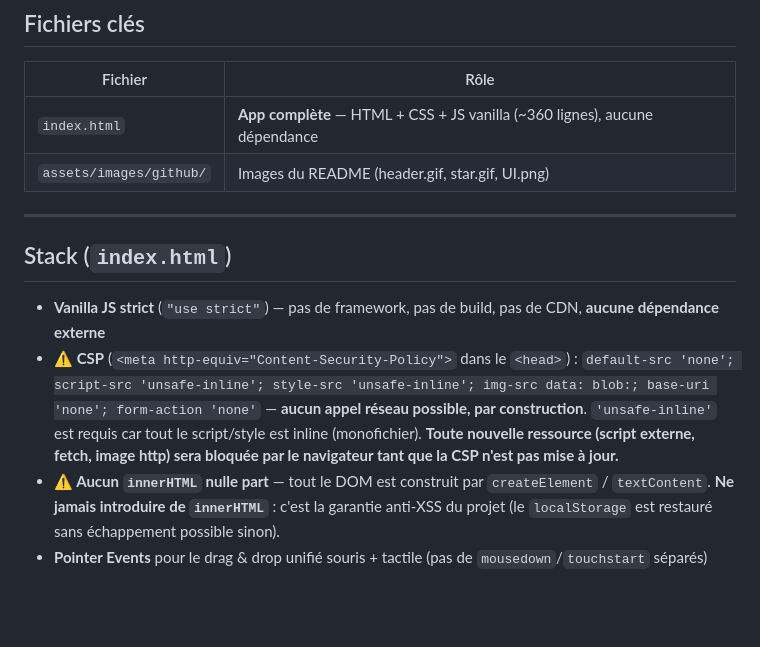
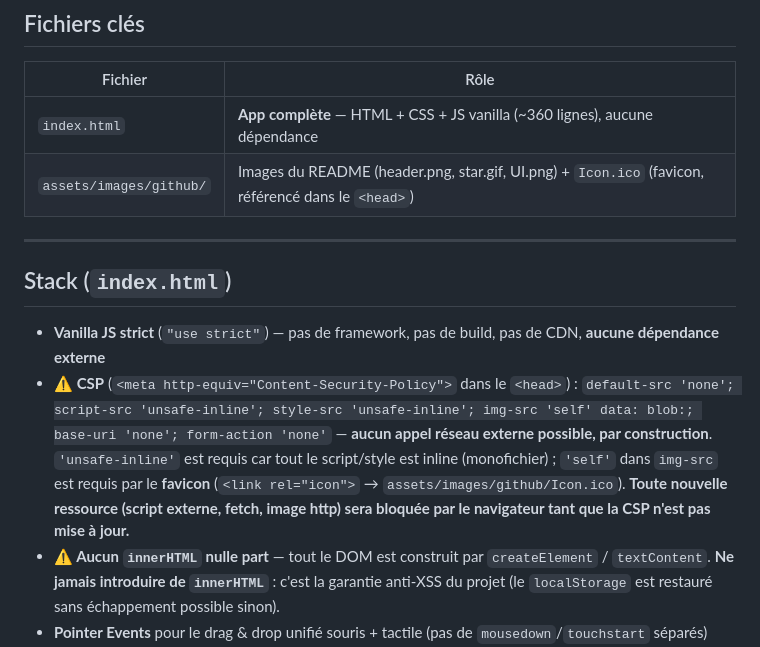
Before and after one commit to Pierre-Portfolio/LocalTierList, a Markdown page: CLAUDE.md, the part around the change. Drawn GitHub-style; blank space fills up the shorter version.

```diff
--- a/CLAUDE.md
+++ b/CLAUDE.md
@@ -35,14 +35,14 @@ L'utilisateur uploade des images (elles arrivent dans la "Réserve d'images" en
 | Fichier | Rôle |
 |---|---|
 | `index.html` | **App complète** — HTML + CSS + JS vanilla (~360 lignes), aucune dépendance |
-| `assets/images/github/` | Images du README (header.gif, star.gif, UI.png) |
+| `assets/images/github/` | Images du README (header.png, star.gif, UI.png) + `Icon.ico` (favicon, référencé dans le `<head>`) |
 
 ---
 
 ## Stack (`index.html`)
 
 - **Vanilla JS strict** (`"use strict"`) — pas de framework, pas de build, pas de CDN, **aucune dépendance externe**
-- **⚠️ CSP** (`<meta http-equiv="Content-Security-Policy">` dans le `<head>`) : `default-src 'none'; script-src 'unsafe-inline'; style-src 'unsafe-inline'; img-src data: blob:; base-uri 'none'; form-action 'none'` — **aucun appel réseau possible, par construction**. `'unsafe-inline'` est requis car tout le script/style est inline (monofichier). **Toute nouvelle ressource (script externe, fetch, image http) sera bloquée par le navigateur tant que la CSP n'est pas mise à jour.**
+- **⚠️ CSP** (`<meta http-equiv="Content-Security-Policy">` dans le `<head>`) : `default-src 'none'; script-src 'unsafe-inline'; style-src 'unsafe-inline'; img-src 'self' data: blob:; base-uri 'none'; form-action 'none'` — **aucun appel réseau externe possible, par construction**. `'unsafe-inline'` est requis car tout le script/style est inline (monofichier) ; `'self'` dans `img-src` est requis par le **favicon** (`<link rel="icon">` → `assets/images/github/Icon.ico`). **Toute nouvelle ressource (script externe, fetch, image http) sera bloquée par le navigateur tant que la CSP n'est pas mise à jour.**
 - **⚠️ Aucun `innerHTML` nulle part** — tout le DOM est construit par `createElement` / `textContent`. **Ne jamais introduire de `innerHTML`** : c'est la garantie anti-XSS du projet (le `localStorage` est restauré sans échappement possible sinon).
 - **Pointer Events** pour le drag & drop unifié souris + tactile (pas de `mousedown`/`touchstart` séparés)
 - **localStorage** clé unique `tierlist-v1` — tout l'état dans un seul JSON
```
Also changed, not shown: README.md (+3 -3 lines), assets/images/github/UI.png, 3 other files.
